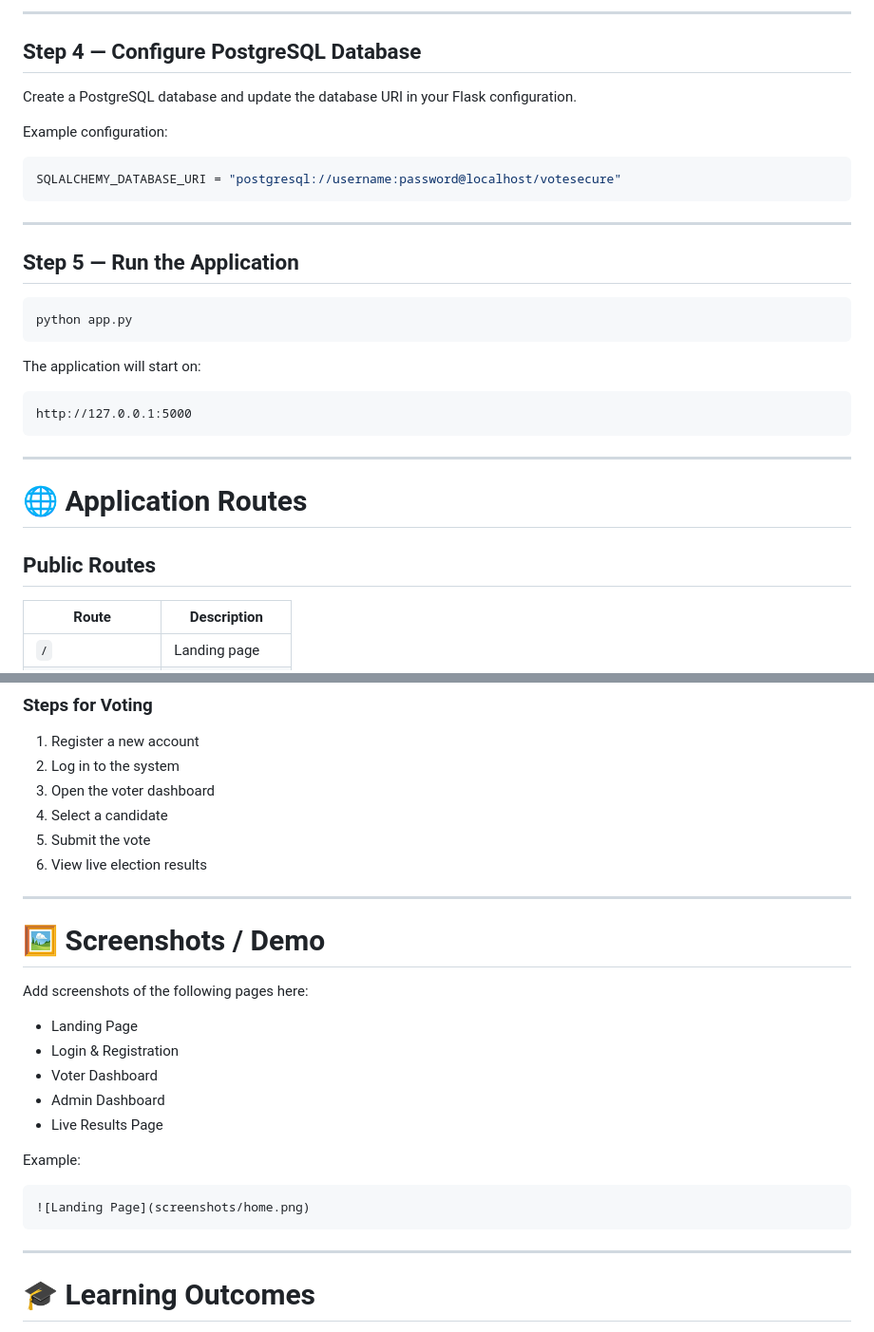
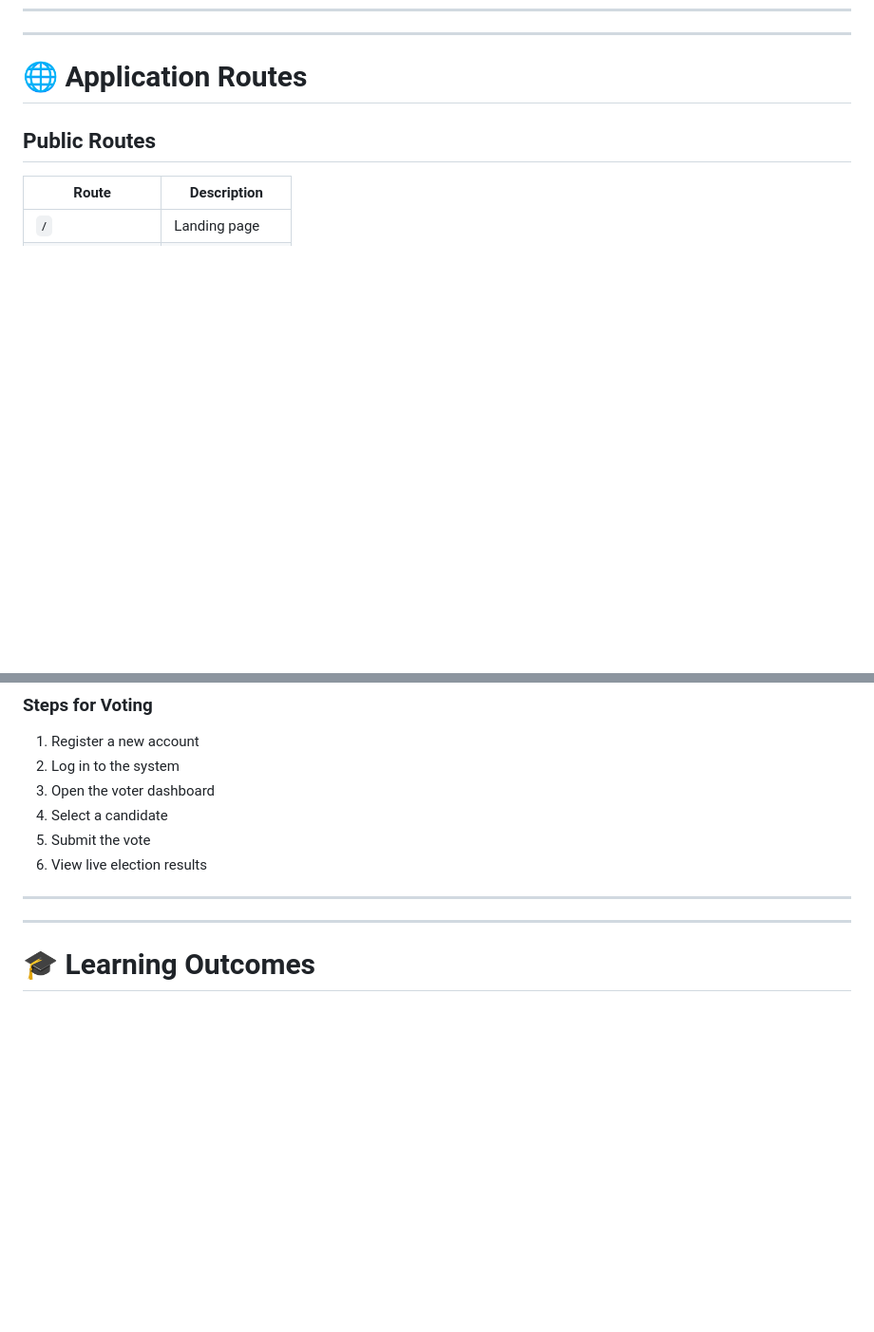
Before and after one commit to Dheeraj0412/vote_secure, a Markdown page: README.md, 2 parts joined by grey strips. Shown at 95% size. Rendered like a GitHub page; blank space fills up the shorter version.

````diff
--- a/README.md
+++ b/README.md
@@ -186,29 +140,3 @@ pip install -r requirements.txt
----
-
-## Step 4 — Configure PostgreSQL Database
-
-Create a PostgreSQL database and update the database URI in your Flask configuration.
-
-Example configuration:
-
-```python
-SQLALCHEMY_DATABASE_URI = "postgresql://username:password@localhost/votesecure"
-```
-
----
-
-## Step 5 — Run the Application
-
-```bash
-python app.py
-```
-
-The application will start on:
-
-```text
-http://127.0.0.1:5000
-```
-
 ---
 
 # 🌐 Application Routes
@@ -289,22 +217,6 @@ Administrator accounts can manage candidates, monitor voters, and access electio
 
 ---
 
-# 🖼️ Screenshots / Demo
-
-Add screenshots of the following pages here:
-
-- Landing Page
-- Login & Registration
-- Voter Dashboard
-- Admin Dashboard
-- Live Results Page
-
-Example:
-
-```markdown
-![Landing Page](screenshots/home.png)
-```
-
 ---
 
 # 🎓 Learning Outcomes
````
Also changed, not shown: other parts of README.md (+1 -61 lines).
